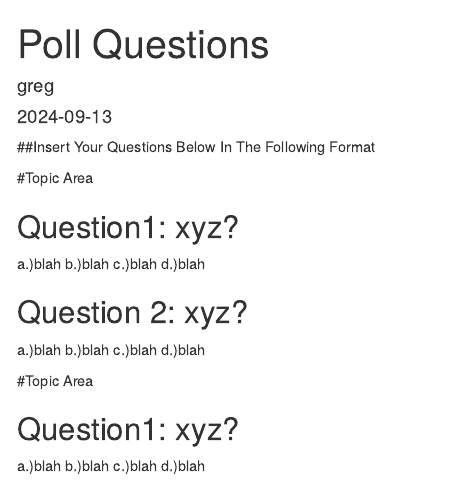
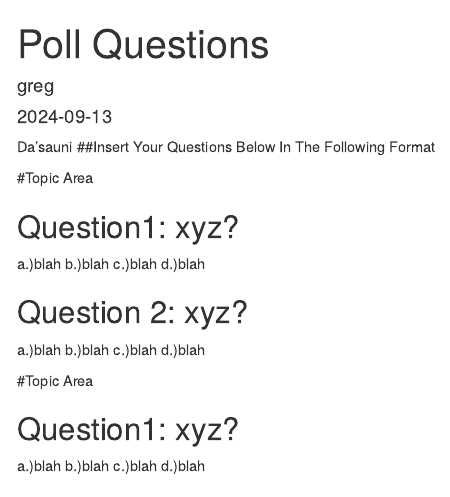
Before and after one commit to GregAOConnell/mdsenatepoll, an R Markdown document (pollqs.Rmd): the page in a window 1100 px wide, from its top. Rendered offline with R 4.5, knitr and Pandoc, with nearby package versions.

Commit message:
Update pollqs.Rmd

```diff
--- a/pollqs.Rmd
+++ b/pollqs.Rmd
@@ -4,7 +4,7 @@ author: "greg"
 date: "2024-09-13"
 output: html_document
 ---
-
+Da'sauni
 ##Insert Your Questions Below In The Following Format
 
 #Topic Area
```
